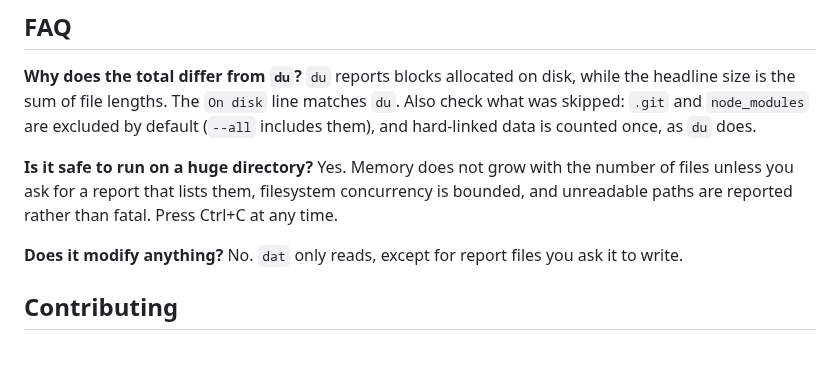
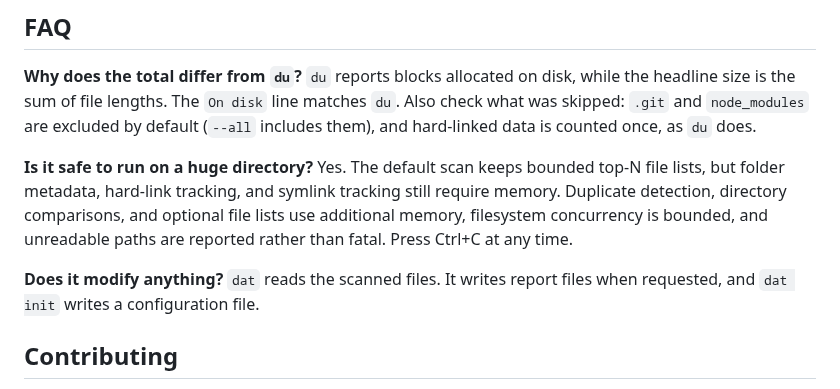
Before and after one commit to KhaledSaeed18/dir-analysis-tool, a Markdown page: README.md, the part around one of its changes. Rendered like a GitHub page; blank space fills up the shorter version.

```diff
--- a/README.md
+++ b/README.md
@@ -478,9 +482,9 @@ v3 is a rewrite with a new output format. Most commands keep working unchanged.
 
 **Why does the total differ from `du`?** `du` reports blocks allocated on disk, while the headline size is the sum of file lengths. The `On disk` line matches `du`. Also check what was skipped: `.git` and `node_modules` are excluded by default (`--all` includes them), and hard-linked data is counted once, as `du` does.
 
-**Is it safe to run on a huge directory?** Yes. Memory does not grow with the number of files unless you ask for a report that lists them, filesystem concurrency is bounded, and unreadable paths are reported rather than fatal. Press Ctrl+C at any time.
+**Is it safe to run on a huge directory?** Yes. The default scan keeps bounded top-N file lists, but folder metadata, hard-link tracking, and symlink tracking still require memory. Duplicate detection, directory comparisons, and optional file lists use additional memory, filesystem concurrency is bounded, and unreadable paths are reported rather than fatal. Press Ctrl+C at any time.
 
-**Does it modify anything?** No. `dat` only reads, except for report files you ask it to write.
+**Does it modify anything?** `dat` reads the scanned files. It writes report files when requested, and `dat init` writes a configuration file.
 
 ## Contributing
 
```
Also changed, not shown: other parts of README.md (+43 -39 lines), CONTRIBUTING.md (+10 -0 lines), .github/assets/dir-analysis-tool-banner.png, 4 other files.
